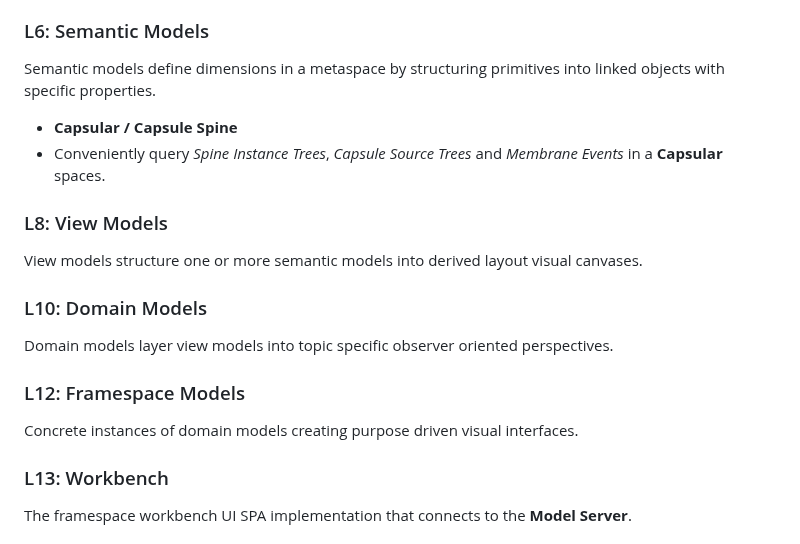
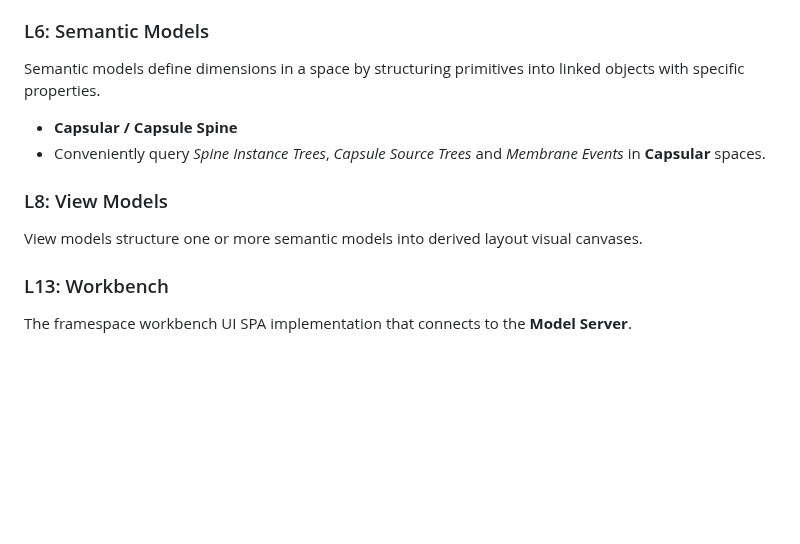
Before and after one commit to Stream44/FramespaceGenesis, a Markdown page: README.md, the part around the change. Rendered like a GitHub page; blank space fills up the shorter version.

Commit message:
Published using @Stream44 Studio
Signed-off-by: Christoph <christoph@christoph.diy>

```diff
--- a/README.md
+++ b/README.md
@@ -56,22 +56,14 @@ They are infinite data substrates constructed from simple repeating primitives.
 
 ### L6: Semantic Models
 
-Semantic models define dimensions in a metaspace by structuring primitives into linked objects with specific properties.
+Semantic models define dimensions in a space by structuring primitives into linked objects with specific properties.
 
 - **Capsular / Capsule Spine**
- - Conveniently query *Spine Instance Trees*, *Capsule Source Trees* and *Membrane Events* in a **Capsular** spaces.
+ - Conveniently query *Spine Instance Trees*, *Capsule Source Trees* and *Membrane Events* in **Capsular** spaces.
 
 ### L8: View Models
 
 View models structure one or more semantic models into derived layout visual canvases.
-
-### L10: Domain Models
-
-Domain models layer view models into topic specific observer oriented perspectives.
-
-### L12: Framespace Models
-
-Concrete instances of domain models creating purpose driven visual interfaces.
 
 ### L13: Workbench
 
```
